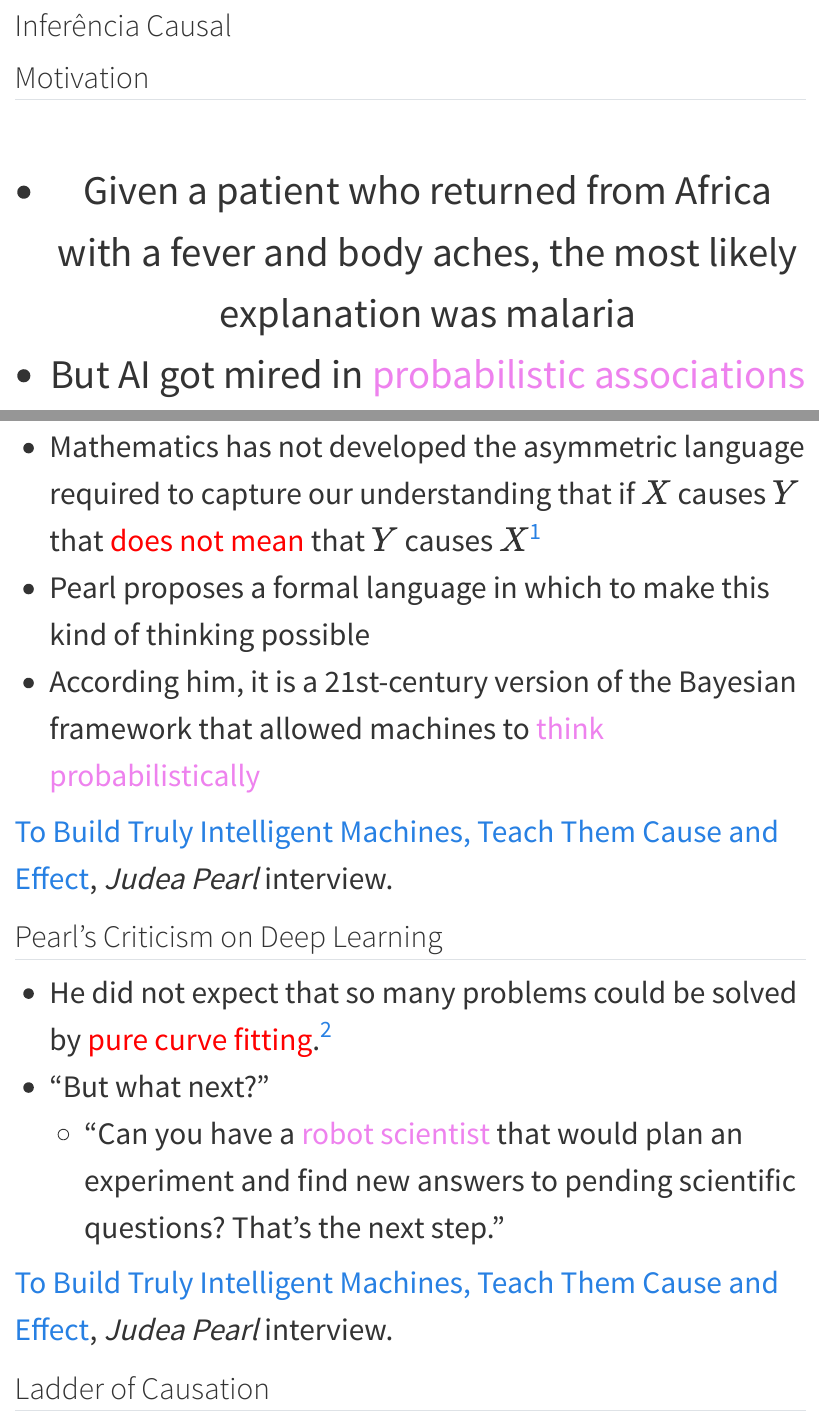
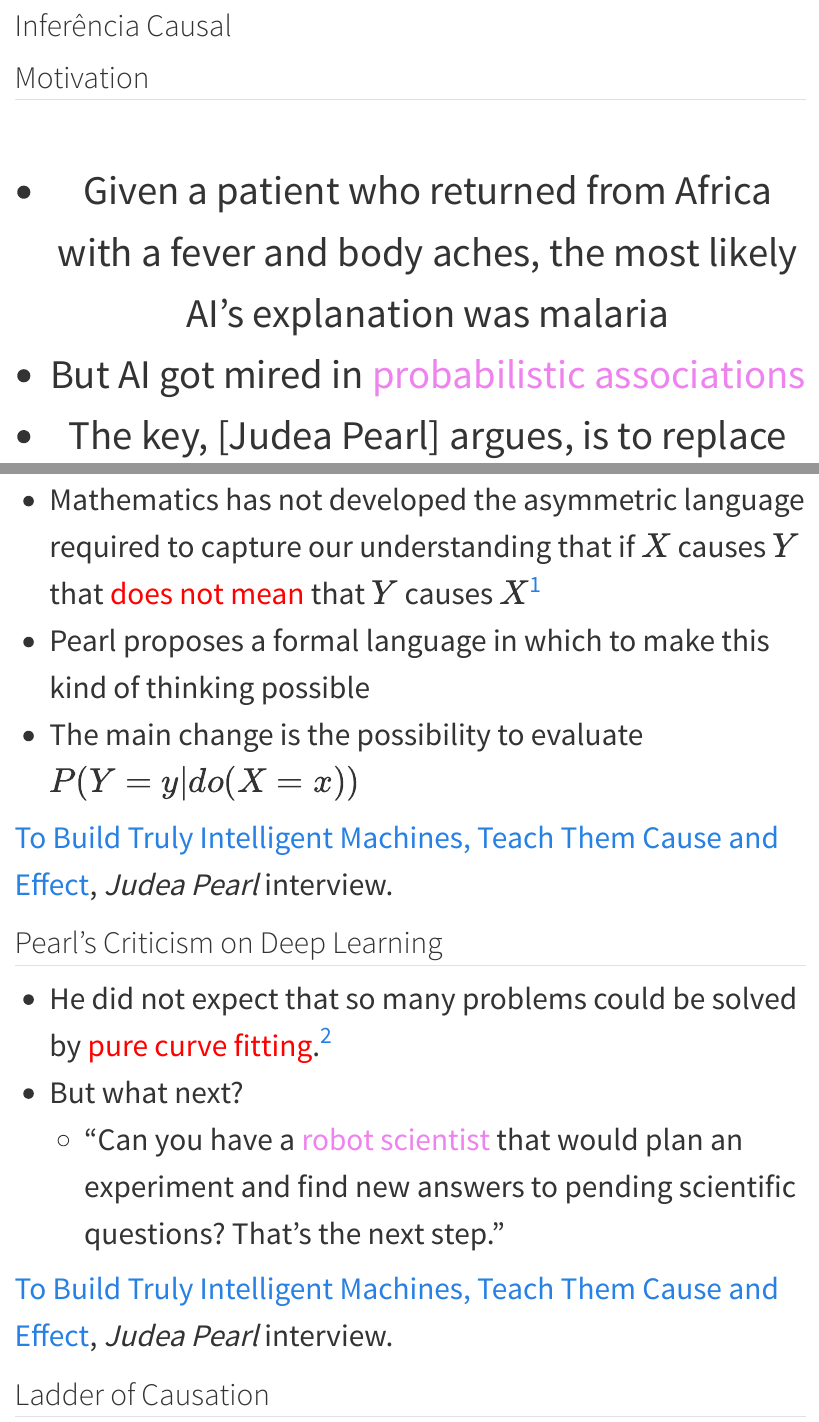
Before and after one commit to cmusso86/Seminario_Redes, a Quarto document (capitulos/Rafa/inferencia.qmd): the page in a window 1100 px wide, from 130 px down, and a second part further down, joined at a grey line. Rendered offline with R 4.5, knitr and Pandoc in place of Quarto, with nearby package versions.

Commit message:
Parts 1 and 2 revision

```diff
--- a/capitulos/Rafa/inferencia.qmd
+++ b/capitulos/Rafa/inferencia.qmd
@@ -25,7 +25,7 @@ title: "Importância de Variáveis"
 
 ::: {style="text-align: center; margin-top: 1.5em; font-size: 1.3em"}
 ::: incremental
--   Given a patient who returned from Africa with a fever and body aches, the most likely explanation was malaria
+-   Given a patient who returned from Africa with a fever and body aches, the most likely AI's explanation was malaria
 -   But AI got mired in [probabilistic associations]{style="color:Violet"}
 -   The key, [Judea Pearl] argues, is to replace reasoning by association with [causal reasoning]{style="color:MediumSeaGreen"}
 :::
@@ -54,7 +54,7 @@ title: "Importância de Variáveis"
 ::: {.incremental}
 - Mathematics has not developed the asymmetric language required to capture our understanding that if $X$ causes $Y$ that [does not mean]{style="color:red"} that $Y$ causes $X$^["It sounds like a terrible thing to say against science, I know. If I were to say it to my mother, she’d slap me."]
 - Pearl proposes a formal language in which to make this kind of thinking possible
-- According him, it is a 21st-century version of the Bayesian framework that allowed machines to [think probabilistically]{style="color:Violet"}
+- The main change is the possibility to evaluate $P(Y = y|do(X = x))$
 :::
 
 ::: footer
@@ -66,7 +66,7 @@ title: "Importância de Variáveis"
 
 ::: {.nonincremental}
 - He did not expect that so many problems could be solved by [pure curve fitting]{style="color:red"}.^["If you deprive the robot of your intuition about cause and effect, you’re never going to communicate meaningfully. Robots could not say 'I should have done better'."]
-- "But what next?"
+- But what next?
     - "Can you have a [robot scientist]{style="color:Violet"} that would plan an experiment and find new answers to pending scientific questions? That’s the next step."
 :::
 
```
Also changed, not shown: capitulos/Rafa/cnn-results.png (added), capitulos/Rafa/inferencia.qmd (2 more changed lines).
